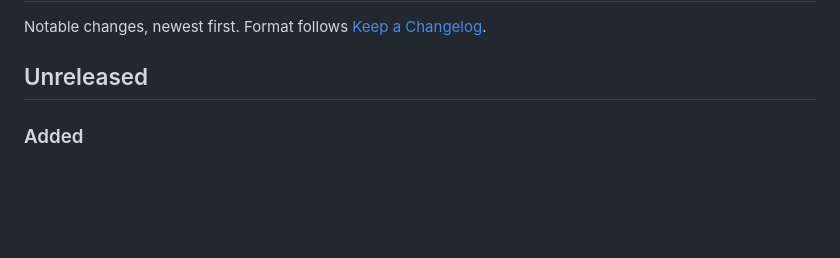
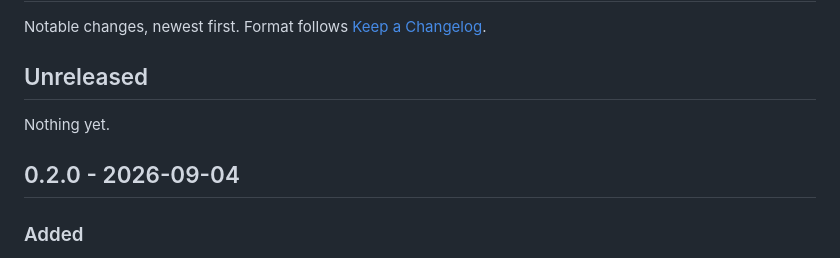
Before and after one commit to nickelsec/bough, a Markdown page: CHANGELOG.md, the part around the change. Rendered like a GitHub page; blank space fills up the shorter version.

Commit message:
Date the 0.2.0 entry

```diff
--- a/CHANGELOG.md
+++ b/CHANGELOG.md
@@ -4,6 +4,10 @@ Notable changes, newest first. Format follows
 [Keep a Changelog](https://keepachangelog.com/en/1.1.0/).
 
 ## Unreleased
+
+Nothing yet.
+
+## 0.2.0 - 2026-09-04
 
 ### Added
 
```
